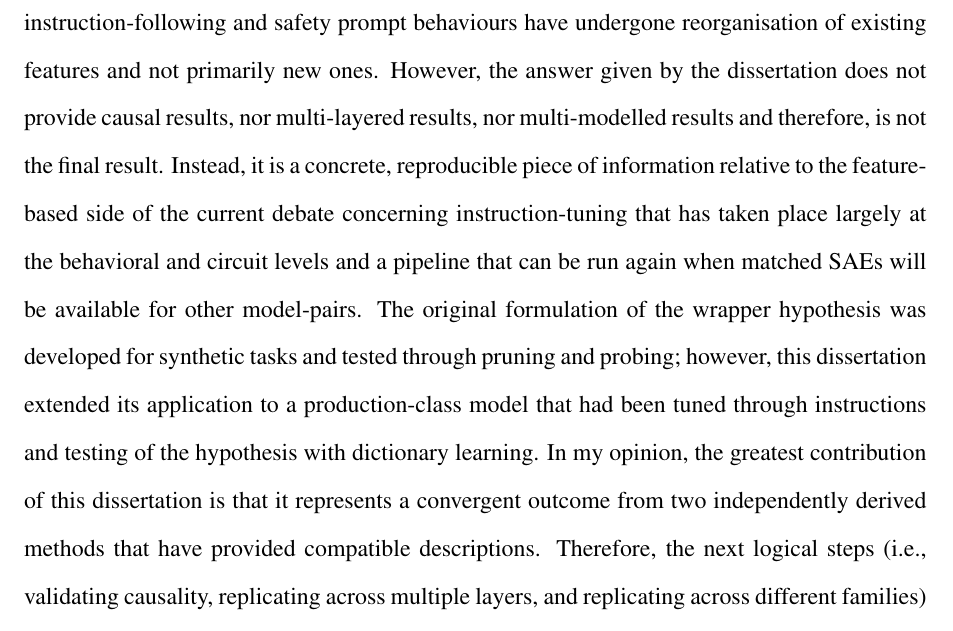
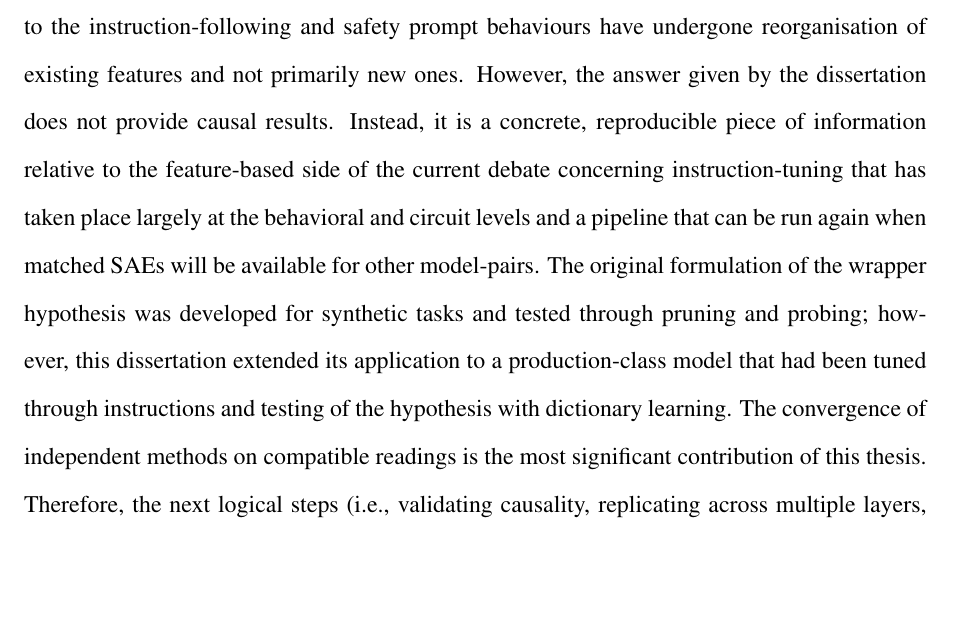
Before and after one commit to albipuliga/Thesis, a LaTeX paper (main.tex, which reads sections/conclusions.tex): part of page 49 of 54, cut so that both start at the same text, the shorter picture padded with empty space. Compiled offline with pdfLaTeX.

Commit message:
fix: updated conclusion wording (Luciano)

```diff
--- a/sections/conclusions.tex
+++ b/sections/conclusions.tex
@@ -57,4 +57,4 @@ Six areas of potential direction for future research can be inferred from the fi
 \subsection{Closing Reflection}
 \label{subsec:closing-reflection}
 
-This dissertation was intended to test an argumentative issue regarding instruction tuning based on a feature-based pipeline, and it gives an illustrative description which matches the "wrapper" reading: at layer thirteen of Gemma 3 1B, the majority of the features most closely related to the instruction-following and safety prompt behaviours have undergone reorganisation of existing features and not primarily new ones. However, the answer given by the dissertation does not provide causal results, nor multi-layered results, nor multi-modelled results and therefore, is not the final result. Instead, it is a concrete, reproducible piece of information relative to the feature-based side of the current debate concerning instruction-tuning that has taken place largely at the behavioral and circuit levels and a pipeline that can be run again when matched SAEs will be available for other model-pairs. The original formulation of the wrapper hypothesis was developed for synthetic tasks and tested through pruning and probing; however, this dissertation extended its application to a production-class model that had been tuned through instructions and testing of the hypothesis with dictionary learning. In my opinion, the greatest contribution of this dissertation is that it represents a convergent outcome from two independently derived methods that have provided compatible descriptions. Therefore, the next logical steps (i.e., validating causality, replicating across multiple layers, and replicating across different families) represent a continued development along the same lines as those upon which this dissertation builds.
+This dissertation was intended to test an argumentative issue regarding instruction tuning based on a feature-based pipeline, and it gives an illustrative description which matches the "wrapper" reading: at layer thirteen of Gemma 3 1B, the majority of the features most closely related to the instruction-following and safety prompt behaviours have undergone reorganisation of existing features and not primarily new ones. However, the answer given by the dissertation does not provide causal results. Instead, it is a concrete, reproducible piece of information relative to the feature-based side of the current debate concerning instruction-tuning that has taken place largely at the behavioral and circuit levels and a pipeline that can be run again when matched SAEs will be available for other model-pairs. The original formulation of the wrapper hypothesis was developed for synthetic tasks and tested through pruning and probing; however, this dissertation extended its application to a production-class model that had been tuned through instructions and testing of the hypothesis with dictionary learning. The convergence of independent methods on compatible readings is the most significant contribution of this thesis. Therefore, the next logical steps (i.e., validating causality, replicating across multiple layers, and replicating across different families) represent a continued development along the same lines as those upon which this dissertation builds.
```
Also changed, not shown: main.pdf, 1 other file.
